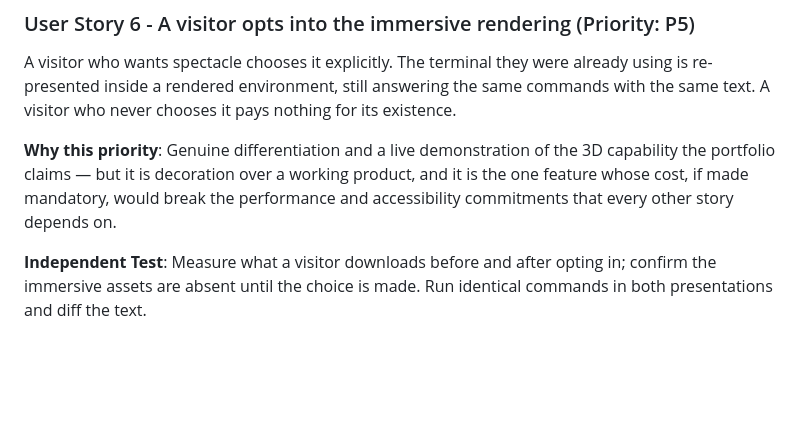
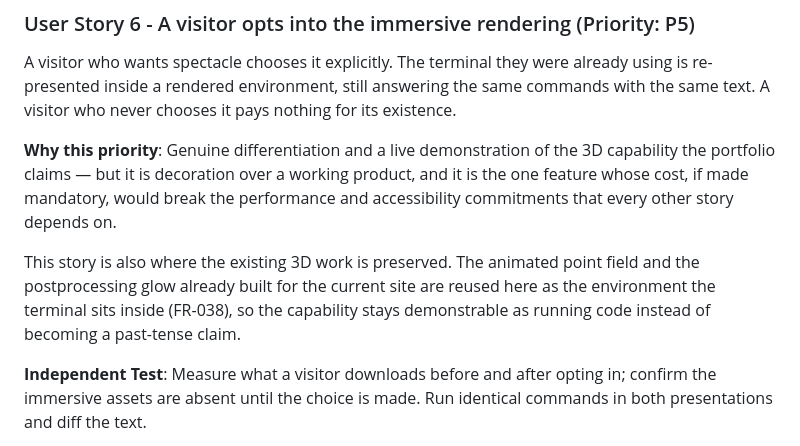
Before and after one commit to H0wZy/howzysolutions, a Markdown page: specs/001-terminal-portfolio-rebrand/spec.md, the part around one of its changes. GitHub-like rendering; blank space fills up the shorter version.

```diff
--- a/specs/001-terminal-portfolio-rebrand/spec.md
+++ b/specs/001-terminal-portfolio-rebrand/spec.md
@@ -193,6 +193,11 @@ the portfolio claims — but it is decoration over a working product, and it is
 whose cost, if made mandatory, would break the performance and accessibility commitments that
 every other story depends on.
 
+This story is also where the existing 3D work is preserved. The animated point field and the
+postprocessing glow already built for the current site are reused here as the environment the
+terminal sits inside (FR-038), so the capability stays demonstrable as running code instead of
+becoming a past-tense claim.
+
 **Independent Test**: Measure what a visitor downloads before and after opting in; confirm the
 immersive assets are absent until the choice is made. Run identical commands in both
 presentations and diff the text.
```
Also changed, not shown: other parts of specs/001-terminal-portfolio-rebrand/spec.md (+58 -27 lines), 1 other file.
